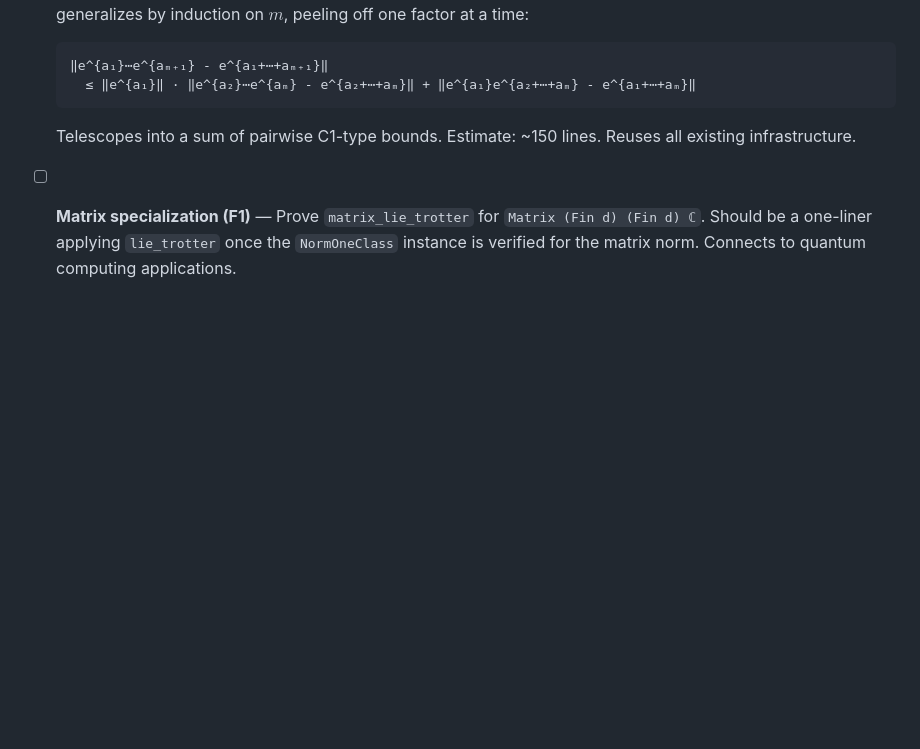
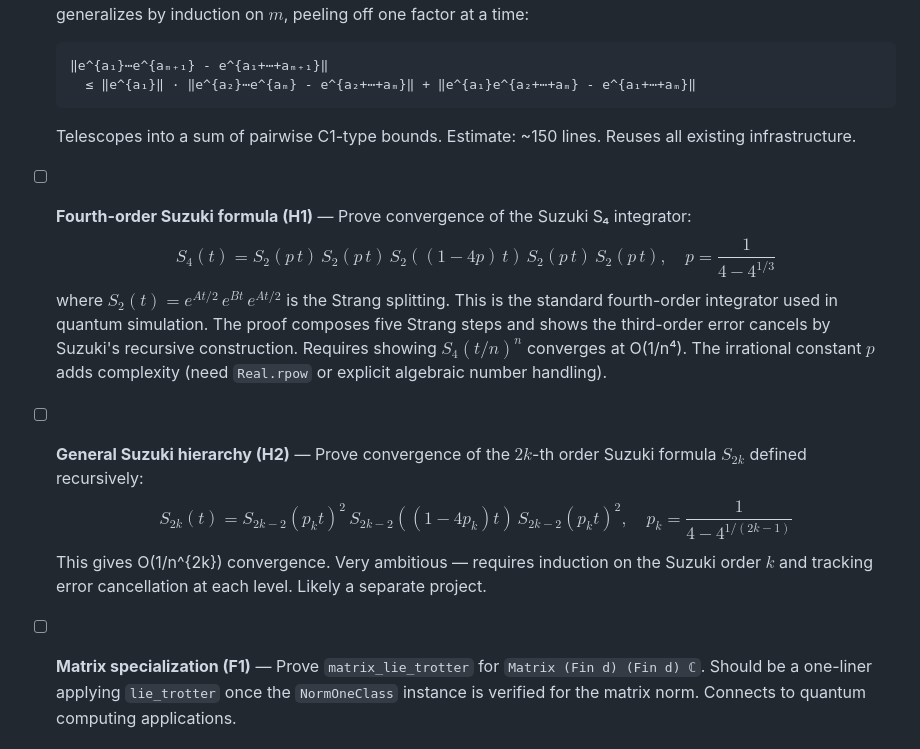
Before and after one commit to Jue-Xu/Lean-Trotter, a Markdown page: TODO.md, the part around the change. Rendered like a GitHub page; blank space fills up the shorter version.

Commit message:
Add Suzuki formulas to TODO (H1: fourth-order, H2: general)
H1: Fourth-order Suzuki S₄ from five composed Strang steps,
O(1/n⁴) convergence. The standard integrator for quantum simulation.

H2: General 2k-th order Suzuki hierarchy via recursive construction.
Very ambitious — likely a separate project.

Co-Authored-By: Claude Opus 4.6 (1M context) <noreply@anthropic.com>

````diff
--- a/TODO.md
+++ b/TODO.md
@@ -29,6 +29,14 @@
   ```
   Telescopes into a sum of pairwise C1-type bounds. Estimate: ~150 lines. Reuses all existing infrastructure.
 
+- [ ] **Fourth-order Suzuki formula (H1)** — Prove convergence of the Suzuki S₄ integrator:
+  $$S_4(t) = S_2(p\,t)\, S_2(p\,t)\, S_2((1-4p)\,t)\, S_2(p\,t)\, S_2(p\,t), \quad p = \frac{1}{4-4^{1/3}}$$
+  where $S_2(t) = e^{At/2}\,e^{Bt}\,e^{At/2}$ is the Strang splitting. This is the standard fourth-order integrator used in quantum simulation. The proof composes five Strang steps and shows the third-order error cancels by Suzuki's recursive construction. Requires showing $S_4(t/n)^n$ converges at O(1/n⁴). The irrational constant $p$ adds complexity (need `Real.rpow` or explicit algebraic number handling).
+
+- [ ] **General Suzuki hierarchy (H2)** — Prove convergence of the $2k$-th order Suzuki formula $S_{2k}$ defined recursively:
+  $$S_{2k}(t) = S_{2k-2}(p_k t)^2\, S_{2k-2}((1-4p_k)t)\, S_{2k-2}(p_k t)^2, \quad p_k = \frac{1}{4-4^{1/(2k-1)}}$$
+  This gives O(1/n^{2k}) convergence. Very ambitious — requires induction on the Suzuki order $k$ and tracking error cancellation at each level. Likely a separate project.
+
 - [ ] **Matrix specialization (F1)** — Prove `matrix_lie_trotter` for `Matrix (Fin d) (Fin d) ℂ`. Should be a one-liner applying `lie_trotter` once the `NormOneClass` instance is verified for the matrix norm. Connects to quantum computing applications.
 
 ## Low priority
````
